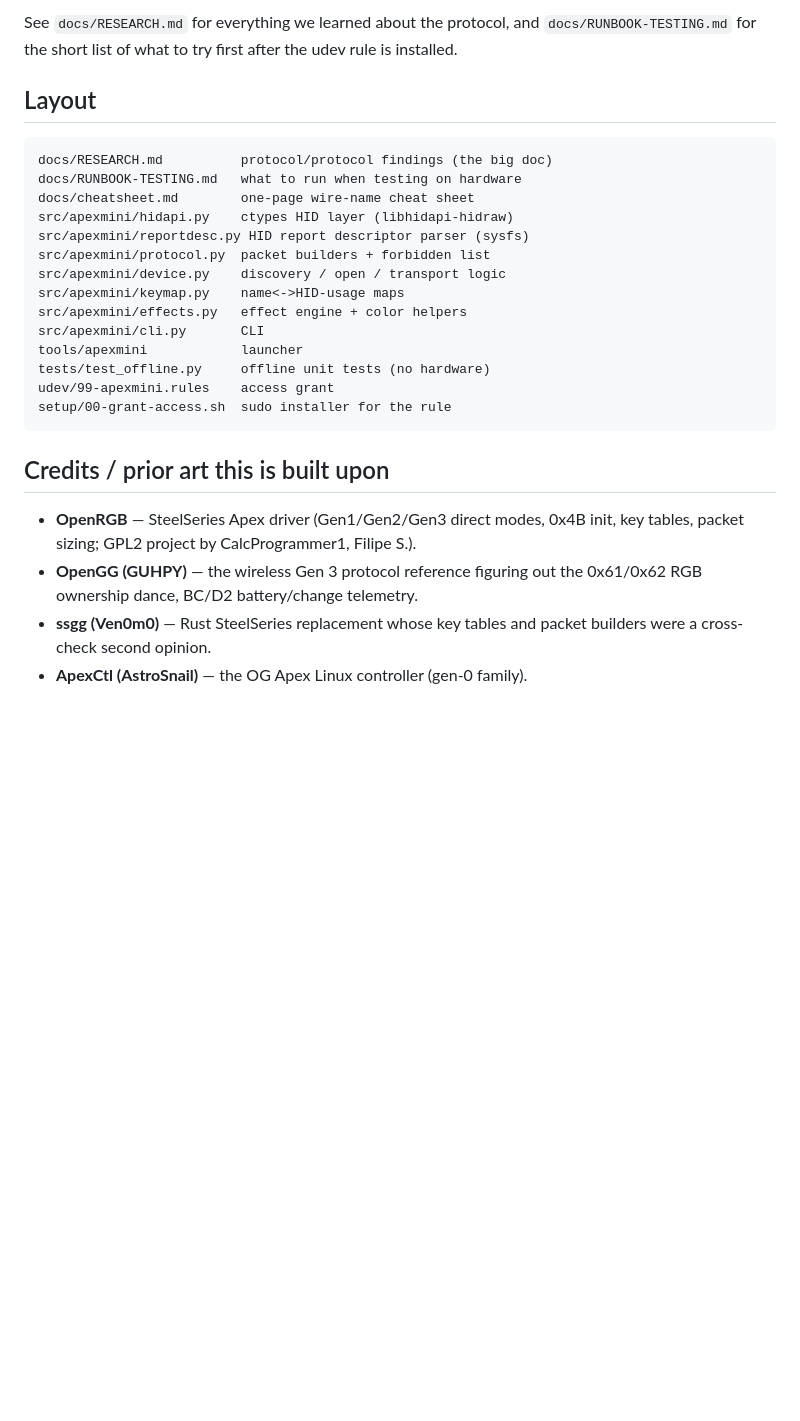
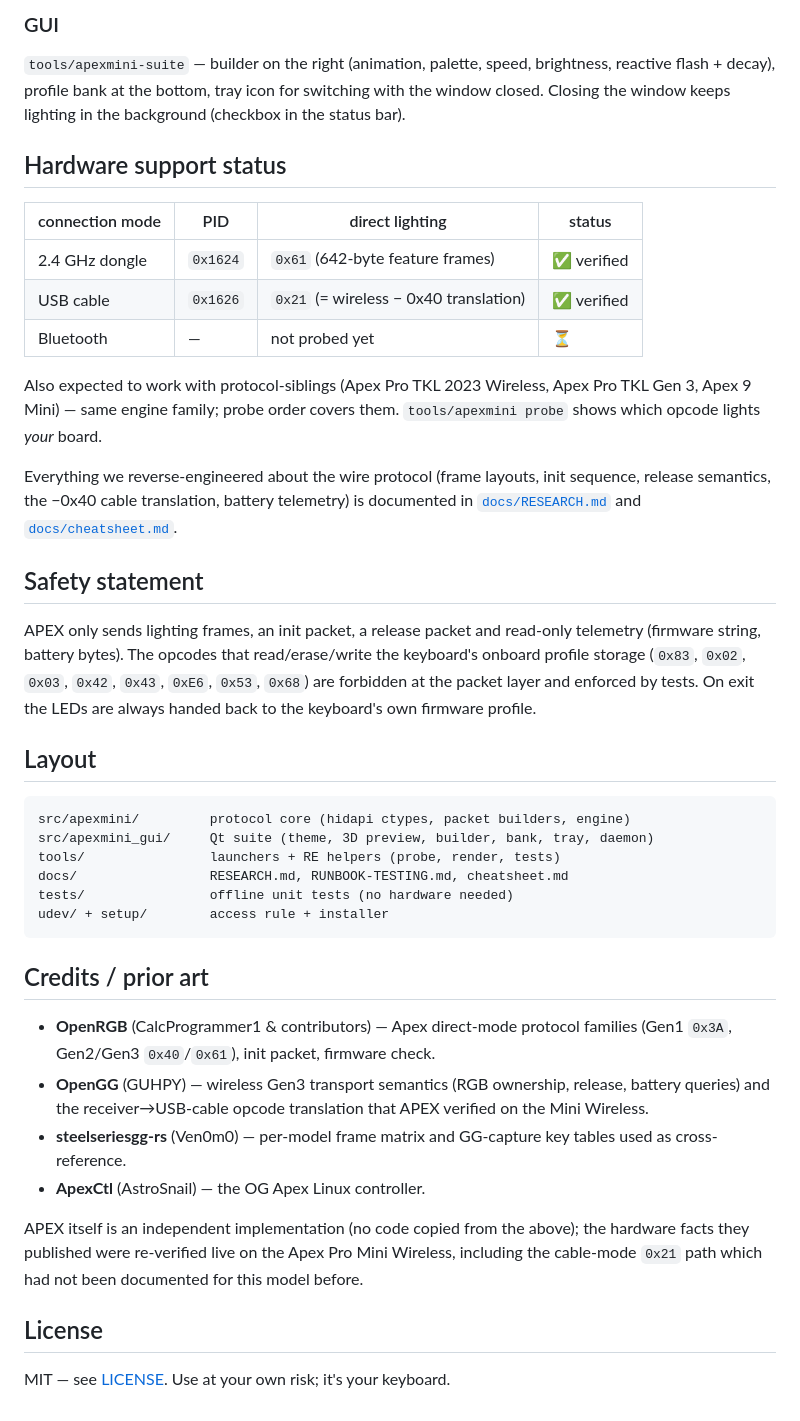
Before and after one commit to aw2p/APEX, a Markdown page: README.md, the part around one of its changes. Drawn GitHub-style; blank space fills up the shorter version.

````diff
--- a/README.md
+++ b/README.md
@@ -51,33 +59,64 @@ apexmini onboard                             # release LEDs to onboard profile
 
-See `docs/RESEARCH.md` for everything we learned about the protocol, and
-`docs/RUNBOOK-TESTING.md` for the short list of what to try first after the
-udev rule is installed.
+### GUI
+
+`tools/apexmini-suite` — builder on the right (animation, palette, speed,
+brightness, reactive flash + decay), profile bank at the bottom, tray icon
+for switching with the window closed. Closing the window keeps lighting in
+the background (checkbox in the status bar).
+
+## Hardware support status
+
+| connection mode | PID | direct lighting | status |
+|---|---|---|---|
+| 2.4 GHz dongle | `0x1624` | `0x61` (642-byte feature frames) | ✅ verified |
+| USB cable | `0x1626` | `0x21` (= wireless − 0x40 translation) | ✅ verified |
+| Bluetooth | — | not probed yet | ⏳ |
+
+Also expected to work with protocol-siblings (Apex Pro TKL 2023 Wireless,
+Apex Pro TKL Gen 3, Apex 9 Mini) — same engine family; probe order covers
+them. `tools/apexmini probe` shows which opcode lights *your* board.
+
+Everything we reverse-engineered about the wire protocol (frame layouts,
+init sequence, release semantics, the −0x40 cable translation, battery
+telemetry) is documented in [`docs/RESEARCH.md`](docs/RESEARCH.md) and
+[`docs/cheatsheet.md`](docs/cheatsheet.md).
+
+## Safety statement
+
+APEX only sends lighting frames, an init packet, a release packet and
+read-only telemetry (firmware string, battery bytes). The opcodes that
+read/erase/write the keyboard's onboard profile storage (`0x83`, `0x02`,
+`0x03`, `0x42`, `0x43`, `0xE6`, `0x53`, `0x68`) are forbidden at the packet
+layer and enforced by tests. On exit the LEDs are always handed back to the
+keyboard's own firmware profile.
 
 ## Layout
 
 ```
-docs/RESEARCH.md          protocol/protocol findings (the big doc)
-docs/RUNBOOK-TESTING.md   what to run when testing on hardware
-docs/cheatsheet.md        one-page wire-name cheat sheet
-src/apexmini/hidapi.py    ctypes HID layer (libhidapi-hidraw)
-src/apexmini/reportdesc.py HID report descriptor parser (sysfs)
-src/apexmini/protocol.py  packet builders + forbidden list
-src/apexmini/device.py    discovery / open / transport logic
-src/apexmini/keymap.py    name<->HID-usage maps
-src/apexmini/effects.py   effect engine + color helpers
-src/apexmini/cli.py       CLI
-tools/apexmini            launcher
-tests/test_offline.py     offline unit tests (no hardware)
-udev/99-apexmini.rules    access grant
-setup/00-grant-access.sh  sudo installer for the rule
+src/apexmini/         protocol core (hidapi ctypes, packet builders, engine)
+src/apexmini_gui/     Qt suite (theme, 3D preview, builder, bank, tray, daemon)
+tools/                launchers + RE helpers (probe, render, tests)
+docs/                 RESEARCH.md, RUNBOOK-TESTING.md, cheatsheet.md
+tests/                offline unit tests (no hardware needed)
+udev/ + setup/        access rule + installer
 ```
 
-## Credits / prior art this is built upon
+## Credits / prior art
 
-* **OpenRGB** — SteelSeries Apex driver (Gen1/Gen2/Gen3 direct modes, 0x4B init,
-  key tables, packet sizing; GPL2 project by CalcProgrammer1, Filipe S.).
-* **OpenGG (GUHPY)** — the wireless Gen 3 protocol reference figuring out the
-  0x61/0x62 RGB ownership dance, BC/D2 battery/change telemetry.
-* **ssgg (Ven0m0)** — Rust SteelSeries replacement whose key tables and packet
-  builders were a cross-check second opinion.
-* **ApexCtl (AstroSnail)** — the OG Apex Linux controller (gen-0 family).
+* **OpenRGB** (CalcProgrammer1 & contributors) — Apex direct-mode protocol
+  families (Gen1 `0x3A`, Gen2/Gen3 `0x40`/`0x61`), init packet, firmware check.
+* **OpenGG** (GUHPY) — wireless Gen3 transport semantics (RGB ownership,
+  release, battery queries) and the receiver→USB-cable opcode translation
+  that APEX verified on the Mini Wireless.
+* **steelseriesgg-rs** (Ven0m0) — per-model frame matrix and GG-capture key
+  tables used as cross-reference.
+* **ApexCtl** (AstroSnail) — the OG Apex Linux controller.
+
+APEX itself is an independent implementation (no code copied from the above);
+the hardware facts they published were re-verified live on the Apex Pro Mini
+Wireless, including the cable-mode `0x21` path which had not been documented
+for this model before.
+
+## License
+
+MIT — see [LICENSE](LICENSE). Use at your own risk; it's your keyboard.
````
Also changed, not shown: other parts of README.md (+41 -33 lines), docs/assets/hero.png (added), docs/assets/preview-ocean.png (added), 2 other files.
